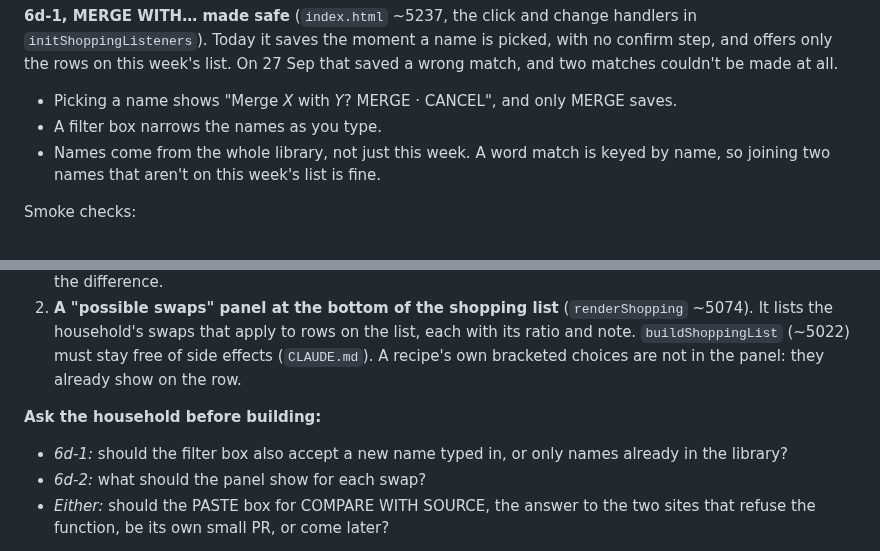
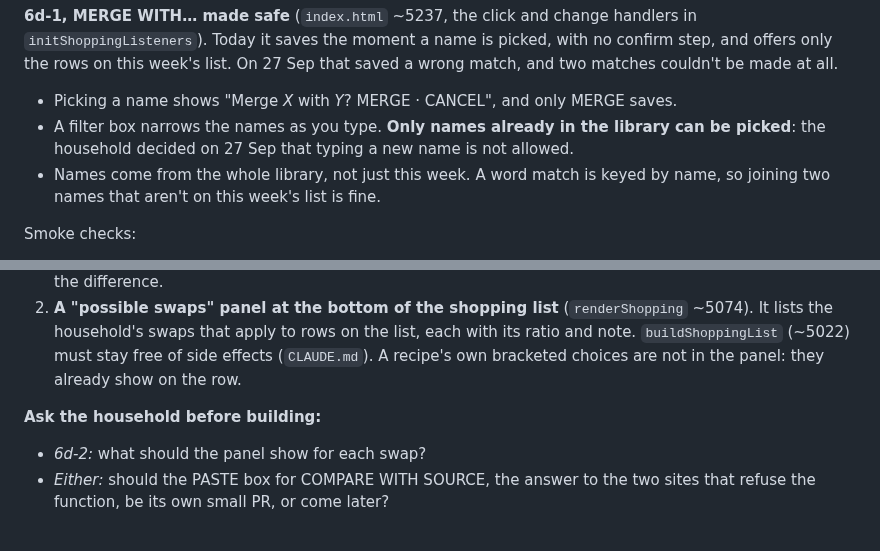
Before and after one commit to crispy-lettuce/RecipeFlowKeeper, a Markdown page: docs/NEXT-SESSION.md, 2 parts joined by grey strips. Rendered like a GitHub page.

Commit message:
Record the household's answer for 6d-1: library names only
Co-Authored-By: Claude Opus 5.5 <noreply@anthropic.com>
Claude-Session: https://claude.ai/code/session_01H6UxQ3o4u2bRWBJ7YiGrhW

```diff
--- a/docs/NEXT-SESSION.md
+++ b/docs/NEXT-SESSION.md
@@ -55,7 +55,8 @@ offers only the rows on this week's list. On 27 Sep that saved a wrong match, an
 couldn't be made at all.
 
 - Picking a name shows "Merge *X* with *Y*? MERGE · CANCEL", and only MERGE saves.
-- A filter box narrows the names as you type.
+- A filter box narrows the names as you type. **Only names already in the library can be
+  picked**: the household decided on 27 Sep that typing a new name is not allowed.
 - Names come from the whole library, not just this week. A word match is keyed by name, so
   joining two names that aren't on this week's list is fine.
 
@@ -82,8 +83,6 @@ Make each check fail once against the fault it guards.
 
 **Ask the household before building:**
 
-- *6d-1:* should the filter box also accept a new name typed in, or only names already in the
-  library?
 - *6d-2:* what should the panel show for each swap?
 - *Either:* should the PASTE box for COMPARE WITH SOURCE, the answer to the two sites that refuse
   the function, be its own small PR, or come later?
```
